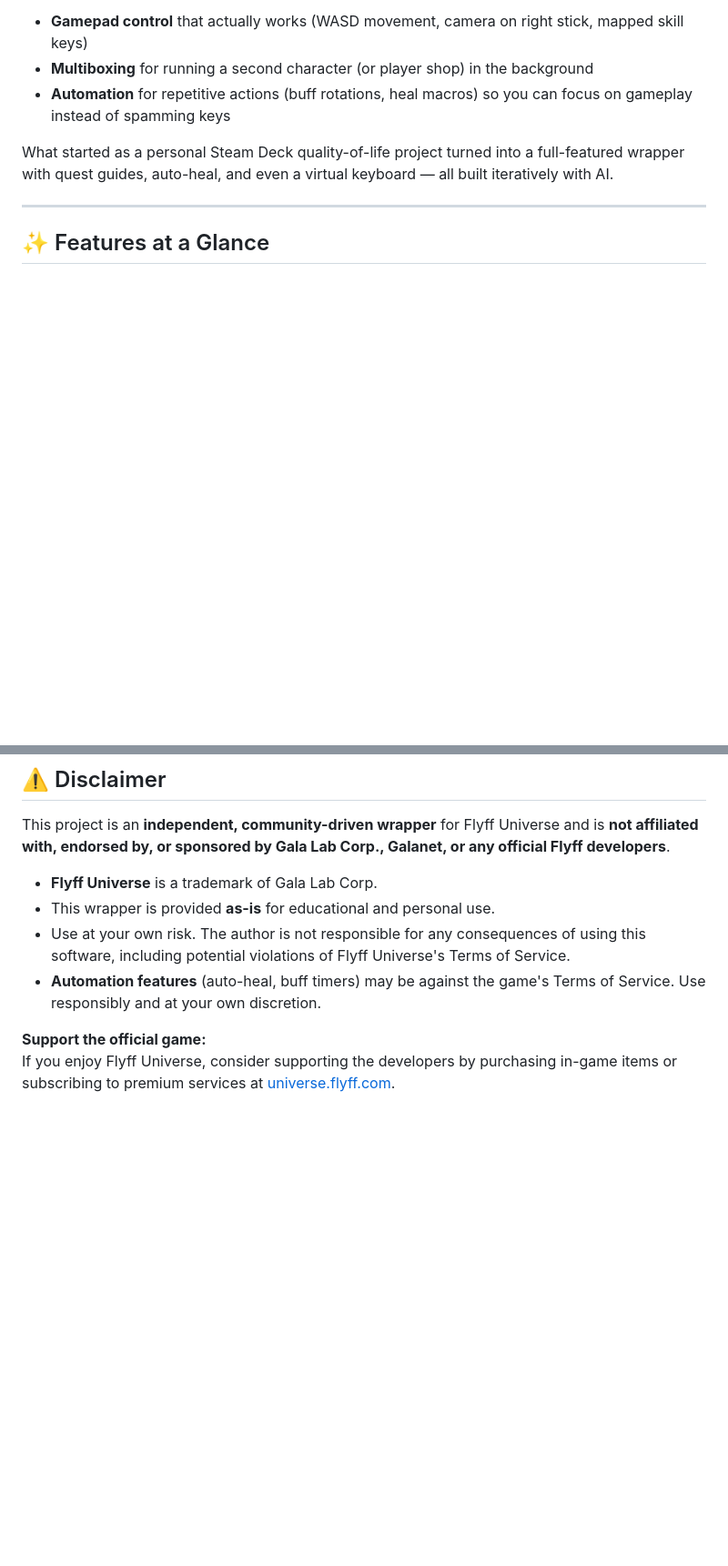
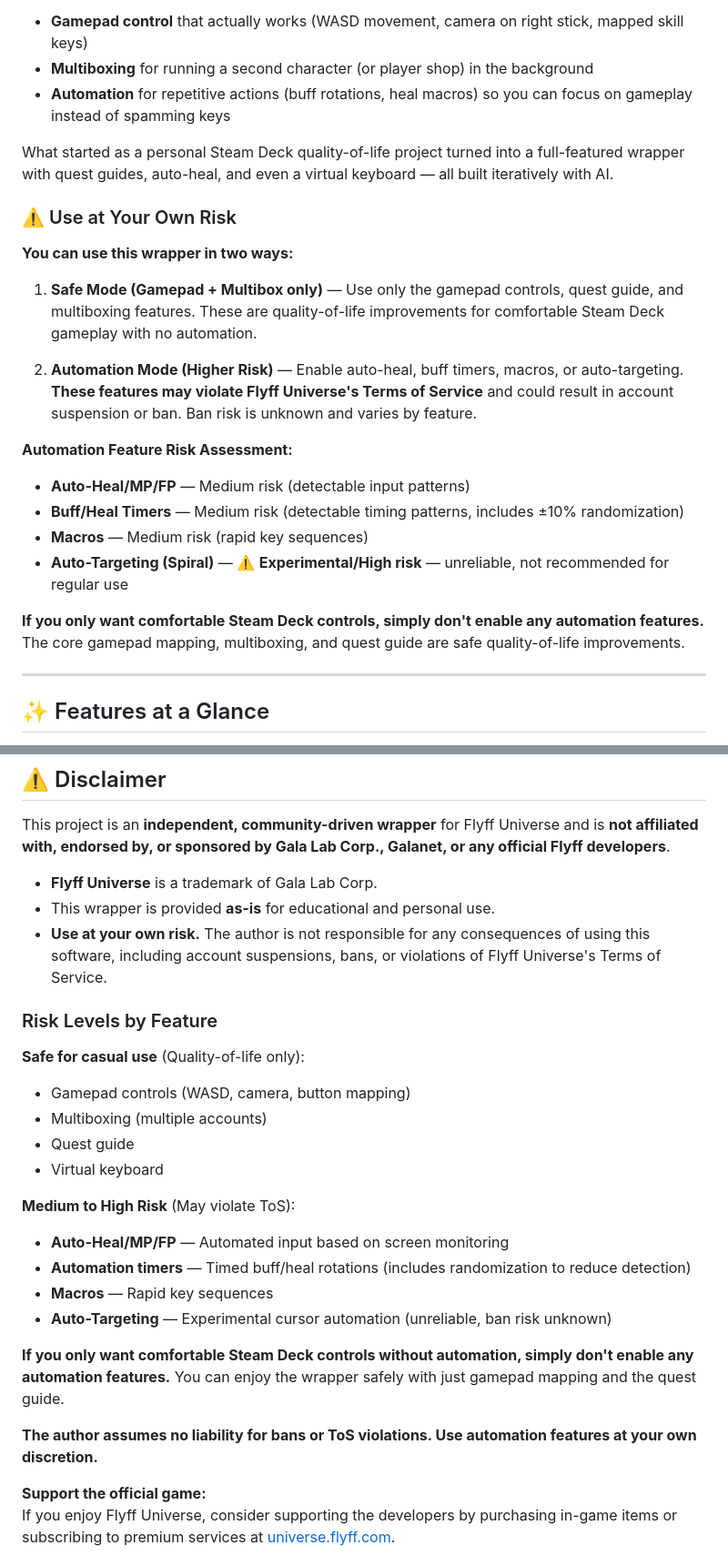
Before and after one commit to AimWald/aimwald-sdf, a Markdown page: README.md, 2 parts joined by grey strips. Shown at 91% size. Rendered like a GitHub page; blank space fills up the shorter version.

Commit message:
Docs: Add comprehensive risk warnings and safe usage guidelines
Added clear distinction between safe and risky features:

Safe Mode (Quality-of-Life):
- Gamepad controls, multiboxing, quest guide, virtual keyboard
- No automation, comfortable Steam Deck gameplay
- No ToS violation risk

Automation Mode (Higher Risk):
- Auto-Heal/MP/FP (Medium risk)
- Buff/Heal timers (Medium risk, has randomization)
- Macros (Medium risk)
- Auto-Targeting (⚠️ Experimental/High risk - unreliable)

Changes:
- Added risk warning section after 'Why This Exists'
- Added experimental warning to Auto-Targeting feature
- Expanded Disclaimer with risk levels by feature
- Clarified that users can safely use wrapper without automation
- Added liability disclaimer for bans/ToS violations

Emphasizes that comfortable Steam Deck controls are safe to use
without enabling any automation features.

Co-Authored-By: Claude Sonnet 4.5 (1M context) <noreply@anthropic.com>

```diff
--- a/README.md
+++ b/README.md
@@ -25,6 +25,22 @@ I'm not a programmer, but with modern AI assistance (Claude), building something
 - **Automation** for repetitive actions (buff rotations, heal macros) so you can focus on gameplay instead of spamming keys
 
 What started as a personal Steam Deck quality-of-life project turned into a full-featured wrapper with quest guides, auto-heal, and even a virtual keyboard — all built iteratively with AI.
+
+### ⚠️ Use at Your Own Risk
+
+**You can use this wrapper in two ways:**
+
+1. **Safe Mode (Gamepad + Multibox only)** — Use only the gamepad controls, quest guide, and multiboxing features. These are quality-of-life improvements for comfortable Steam Deck gameplay with no automation.
+
+2. **Automation Mode (Higher Risk)** — Enable auto-heal, buff timers, macros, or auto-targeting. **These features may violate Flyff Universe's Terms of Service** and could result in account suspension or ban. Ban risk is unknown and varies by feature.
+
+**Automation Feature Risk Assessment:**
+- **Auto-Heal/MP/FP** — Medium risk (detectable input patterns)
+- **Buff/Heal Timers** — Medium risk (detectable timing patterns, includes ±10% randomization)
+- **Macros** — Medium risk (rapid key sequences)
+- **Auto-Targeting (Spiral)** — ⚠️ **Experimental/High risk** — unreliable, not recommended for regular use
+
+**If you only want comfortable Steam Deck controls, simply don't enable any automation features.** The core gamepad mapping, multiboxing, and quest guide are safe quality-of-life improvements.
 
 ---
 
@@ -484,8 +503,25 @@ This project is an **independent, community-driven wrapper** for Flyff Universe
 
 - **Flyff Universe** is a trademark of Gala Lab Corp.
 - This wrapper is provided **as-is** for educational and personal use.
-- Use at your own risk. The author is not responsible for any consequences of using this software, including potential violations of Flyff Universe's Terms of Service.
-- **Automation features** (auto-heal, buff timers) may be against the game's Terms of Service. Use responsibly and at your own discretion.
+- **Use at your own risk.** The author is not responsible for any consequences of using this software, including account suspensions, bans, or violations of Flyff Universe's Terms of Service.
+
+### Risk Levels by Feature
+
+**Safe for casual use** (Quality-of-life only):
+- Gamepad controls (WASD, camera, button mapping)
+- Multiboxing (multiple accounts)
+- Quest guide
+- Virtual keyboard
+
+**Medium to High Risk** (May violate ToS):
+- **Auto-Heal/MP/FP** — Automated input based on screen monitoring
+- **Automation timers** — Timed buff/heal rotations (includes randomization to reduce detection)
+- **Macros** — Rapid key sequences
+- **Auto-Targeting** — Experimental cursor automation (unreliable, ban risk unknown)
+
+**If you only want comfortable Steam Deck controls without automation, simply don't enable any automation features.** You can enjoy the wrapper safely with just gamepad mapping and the quest guide.
+
+**The author assumes no liability for bans or ToS violations. Use automation features at your own discretion.**
 
 **Support the official game:**
 If you enjoy Flyff Universe, consider supporting the developers by purchasing in-game items or subscribing to premium services at [universe.flyff.com](https://universe.flyff.com).
```
Also changed, not shown: other parts of README.md (+4 -1 lines).
